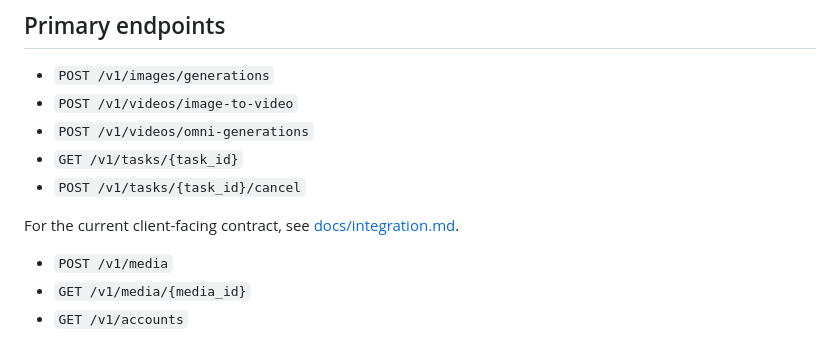
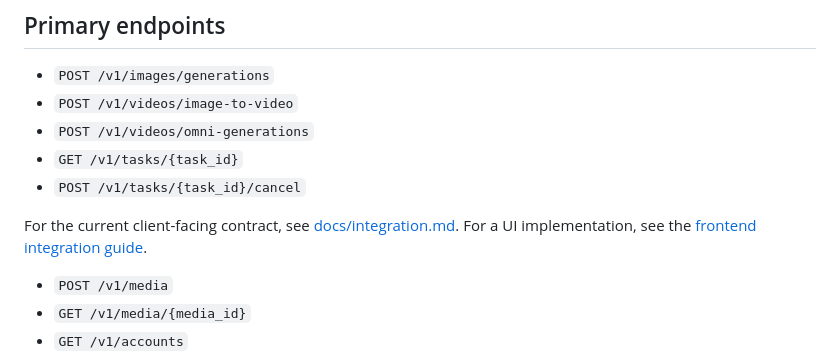
Before and after one commit to thiennv19215/FlowProviderAPI, a Markdown page: README.md, the part around the change. Rendered like a GitHub page.

Commit message:
docs: add frontend integration guide

```diff
--- a/README.md
+++ b/README.md
@@ -50,7 +50,7 @@ Configure the Tunnel published application to route the Provider hostname to `ht
 - `GET /v1/tasks/{task_id}`
 - `POST /v1/tasks/{task_id}/cancel`
 
-For the current client-facing contract, see [docs/integration.md](docs/integration.md).
+For the current client-facing contract, see [docs/integration.md](docs/integration.md). For a UI implementation, see the [frontend integration guide](docs/frontend-integration.md).
 - `POST /v1/media`
 - `GET /v1/media/{media_id}`
 - `GET /v1/accounts`
```
Also changed, not shown: docs/frontend-integration.md (added, +254 -0 lines).
